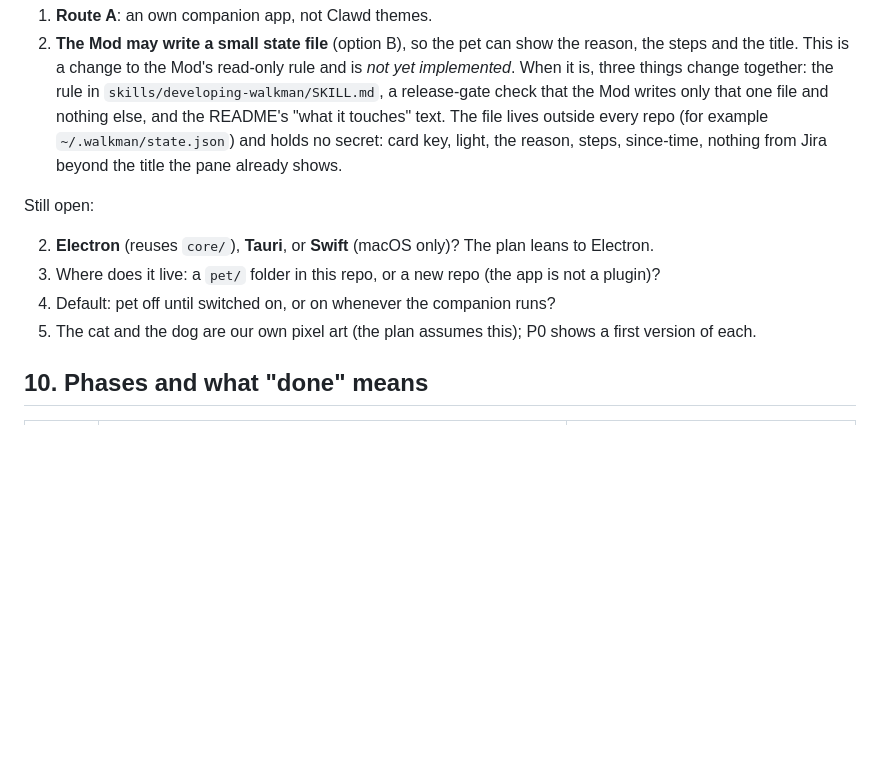
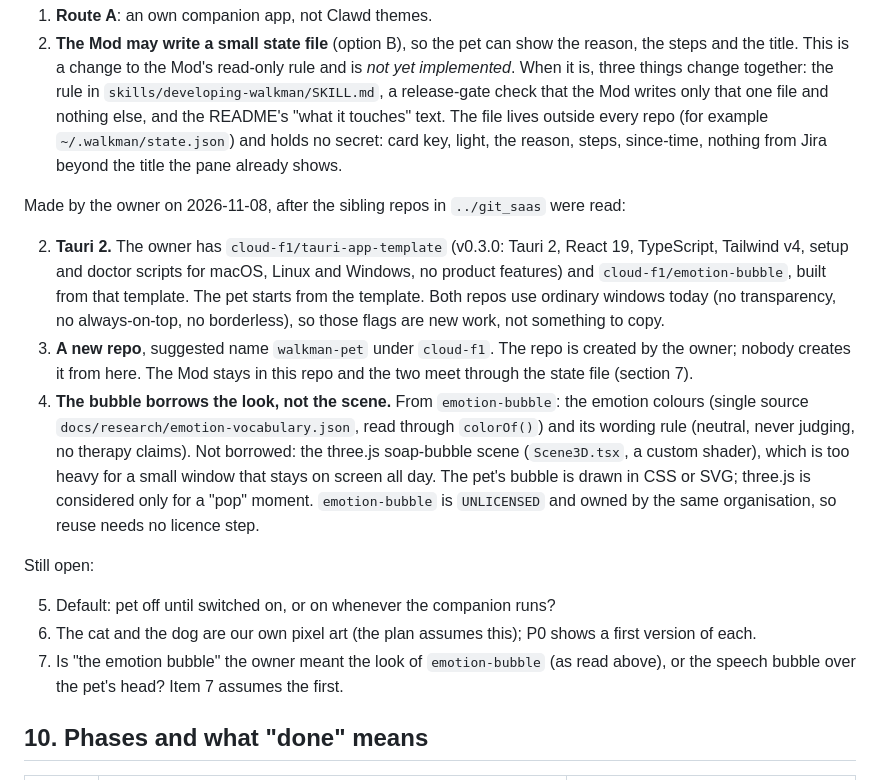
Before and after one commit to cloud-f1/symphony-walkman, a Markdown page: docs/PET-PLAN.md, the part around one of its changes. Drawn GitHub-style; blank space fills up the shorter version.

```diff
--- a/docs/PET-PLAN.md
+++ b/docs/PET-PLAN.md
@@ -138,12 +156,26 @@ Made by the owner on 2026-11-07:
    the README's "what it touches" text. The file lives outside every repo (for example `~/.walkman/state.json`) and holds
    no secret: card key, light, the reason, steps, since-time, nothing from Jira beyond the title the pane already shows.
 
+Made by the owner on 2026-11-08, after the sibling repos in `../git_saas` were read:
+
+2. **Tauri 2.** The owner has `cloud-f1/tauri-app-template` (v0.3.0: Tauri 2, React 19, TypeScript, Tailwind v4,
+   setup and doctor scripts for macOS, Linux and Windows, no product features) and `cloud-f1/emotion-bubble`, built from
+   that template. The pet starts from the template. Both repos use ordinary windows today (no transparency, no
+   always-on-top, no borderless), so those flags are new work, not something to copy.
+3. **A new repo**, suggested name `walkman-pet` under `cloud-f1`. The repo is created by the owner; nobody creates it
+   from here. The Mod stays in this repo and the two meet through the state file (section 7).
+7. **The bubble borrows the look, not the scene.** From `emotion-bubble`: the emotion colours (single source
+   `docs/research/emotion-vocabulary.json`, read through `colorOf()`) and its wording rule (neutral, never judging, no
+   therapy claims). Not borrowed: the three.js soap-bubble scene (`Scene3D.tsx`, a custom shader), which is too heavy for a
+   small window that stays on screen all day. The pet's bubble is drawn in CSS or SVG; three.js is considered only for a
+   "pop" moment. `emotion-bubble` is `UNLICENSED` and owned by the same organisation, so reuse needs no licence step.
+
 Still open:
 
-2. **Electron** (reuses `core/`), **Tauri**, or **Swift** (macOS only)? The plan leans to Electron.
-3. Where does it live: a `pet/` folder in this repo, or a new repo (the app is not a plugin)?
 5. Default: pet off until switched on, or on whenever the companion runs?
 6. The cat and the dog are our own pixel art (the plan assumes this); P0 shows a first version of each.
+8. Is "the emotion bubble" the owner meant the look of `emotion-bubble` (as read above), or the speech bubble over the
+   pet's head? Item 7 assumes the first.
 
 ## 10. Phases and what "done" means
 
```
Also changed, not shown: other parts of docs/PET-PLAN.md (+45 -9 lines), docs/HANDOVER.md (+1 -1 lines).
